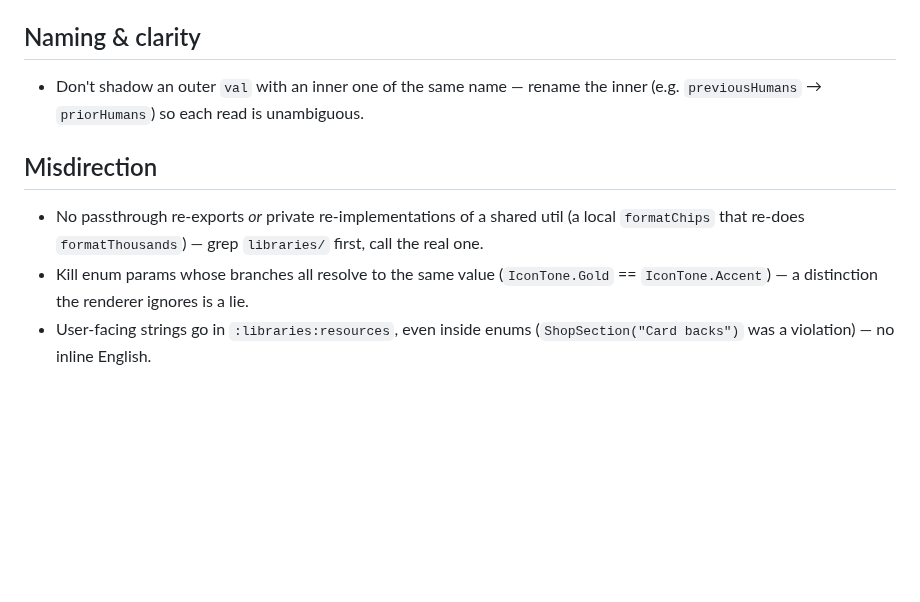
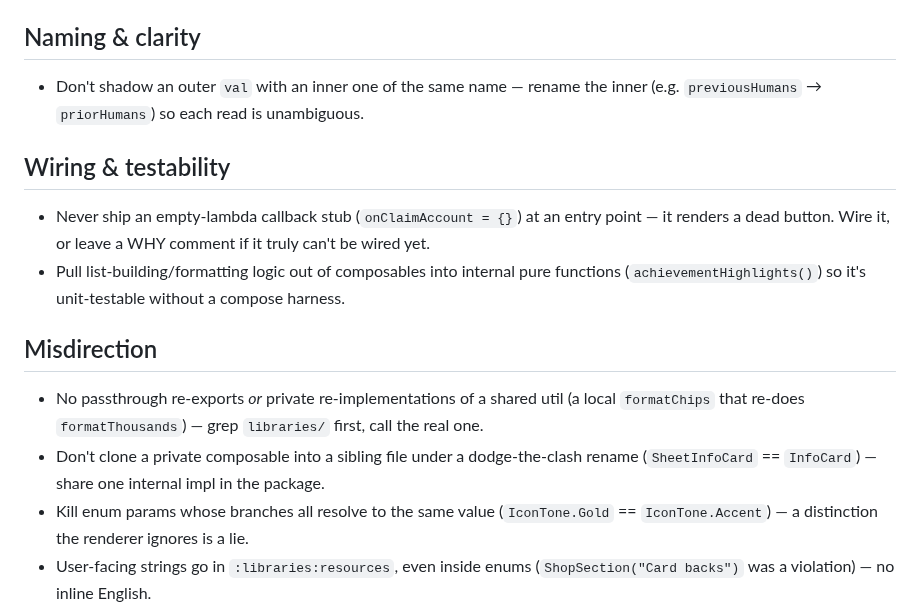
Before and after one commit to Elijah-Dangerfield/Cards, a Markdown page: docs/agent/ai-style-guide.md, the part around the change. GitHub-like rendering; blank space fills up the shorter version.

```diff
--- a/docs/agent/ai-style-guide.md
+++ b/docs/agent/ai-style-guide.md
@@ -27,8 +27,13 @@ per tip, imperative, grouped. Tighten or merge before growing. Read alongside `A
 ## Naming & clarity
 - Don't shadow an outer `val` with an inner one of the same name — rename the inner (e.g. `previousHumans` → `priorHumans`) so each read is unambiguous.
 
+## Wiring & testability
+- Never ship an empty-lambda callback stub (`onClaimAccount = {}`) at an entry point — it renders a dead button. Wire it, or leave a WHY comment if it truly can't be wired yet.
+- Pull list-building/formatting logic out of composables into internal pure functions (`achievementHighlights()`) so it's unit-testable without a compose harness.
+
 ## Misdirection
 - No passthrough re-exports *or* private re-implementations of a shared util (a local `formatChips` that re-does `formatThousands`) — grep `libraries/` first, call the real one.
+- Don't clone a private composable into a sibling file under a dodge-the-clash rename (`SheetInfoCard` == `InfoCard`) — share one internal impl in the package.
 - Kill enum params whose branches all resolve to the same value (`IconTone.Gold` == `IconTone.Accent`) — a distinction the renderer ignores is a lie.
 - User-facing strings go in `:libraries:resources`, even inside enums (`ShopSection("Card backs")` was a violation) — no inline English.
 
```
Also changed, not shown: docs/agent/janitor-log.md (+10 -0 lines).
